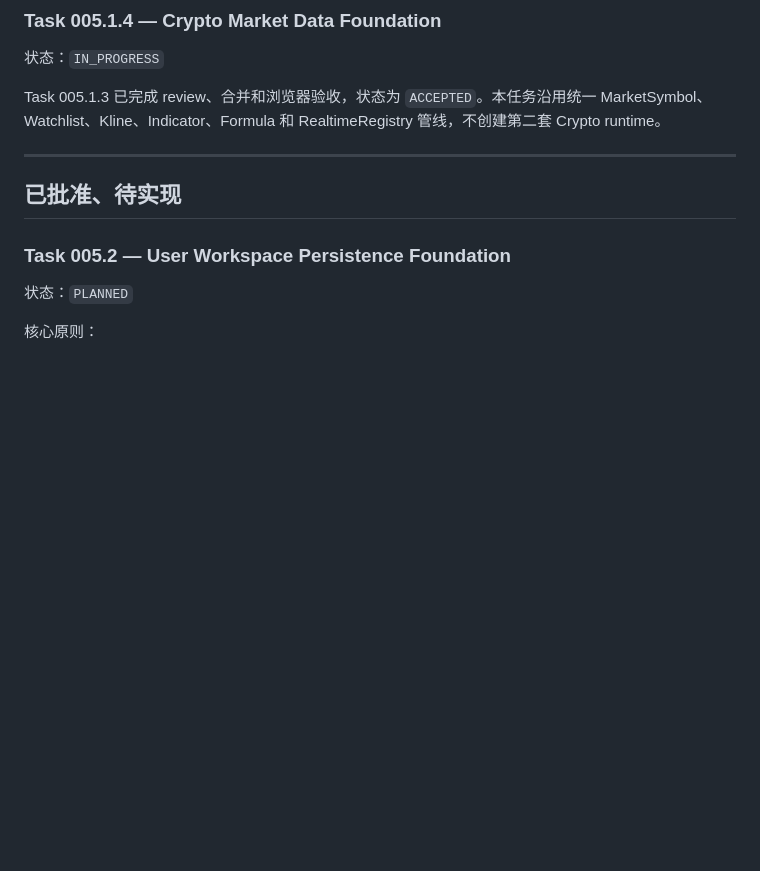
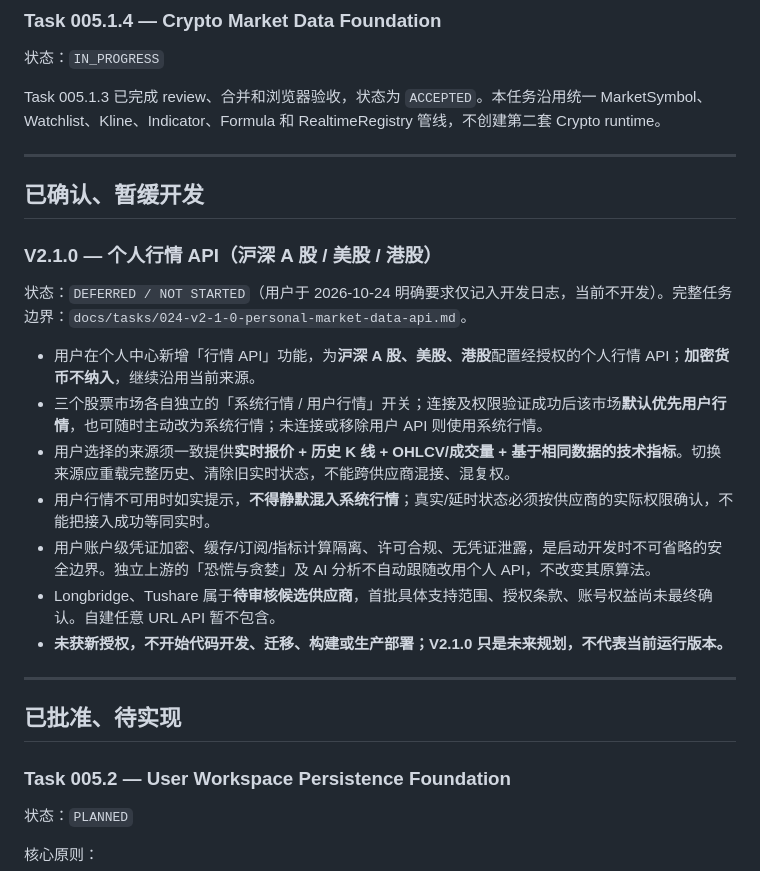
Before and after one commit to kuashan/huntalpha, a Markdown page: docs/product-worklog.md, the part around the change. Rendered like a GitHub page; blank space fills up the shorter version.

Commit message:
docs: register deferred V2.1.0 BYOK stock data in pending worklog [skip ci]

```diff
--- a/docs/product-worklog.md
+++ b/docs/product-worklog.md
@@ -55,6 +55,22 @@
 状态：`IN_PROGRESS`
 
 Task 005.1.3 已完成 review、合并和浏览器验收，状态为 `ACCEPTED`。本任务沿用统一 MarketSymbol、Watchlist、Kline、Indicator、Formula 和 RealtimeRegistry 管线，不创建第二套 Crypto runtime。
+
+---
+
+## 已确认、暂缓开发
+
+### V2.1.0 — 个人行情 API（沪深 A 股 / 美股 / 港股）
+
+状态：`DEFERRED / NOT STARTED`（用户于 2026-10-24 明确要求仅记入开发日志，当前不开发）。完整任务边界：`docs/tasks/024-v2-1-0-personal-market-data-api.md`。
+
+- 用户在个人中心新增「行情 API」功能，为**沪深 A 股、美股、港股**配置经授权的个人行情 API；**加密货币不纳入**，继续沿用当前来源。
+- 三个股票市场各自独立的「系统行情 / 用户行情」开关；连接及权限验证成功后该市场**默认优先用户行情**，也可随时主动改为系统行情；未连接或移除用户 API 则使用系统行情。
+- 用户选择的来源须一致提供**实时报价 + 历史 K 线 + OHLCV/成交量 + 基于相同数据的技术指标**。切换来源应重载完整历史、清除旧实时状态，不能跨供应商混接、混复权。
+- 用户行情不可用时如实提示，**不得静默混入系统行情**；真实/延时状态必须按供应商的实际权限确认，不能把接入成功等同实时。
+- 用户账户级凭证加密、缓存/订阅/指标计算隔离、许可合规、无凭证泄露，是启动开发时不可省略的安全边界。独立上游的「恐慌与贪婪」及 AI 分析不自动跟随改用个人 API，不改变其原算法。
+- Longbridge、Tushare 属于**待审核候选供应商**，首批具体支持范围、授权条款、账号权益尚未最终确认。自建任意 URL API 暂不包含。
+- **未获新授权，不开始代码开发、迁移、构建或生产部署；V2.1.0 只是未来规划，不代表当前运行版本。**
 
 ---
 
```
